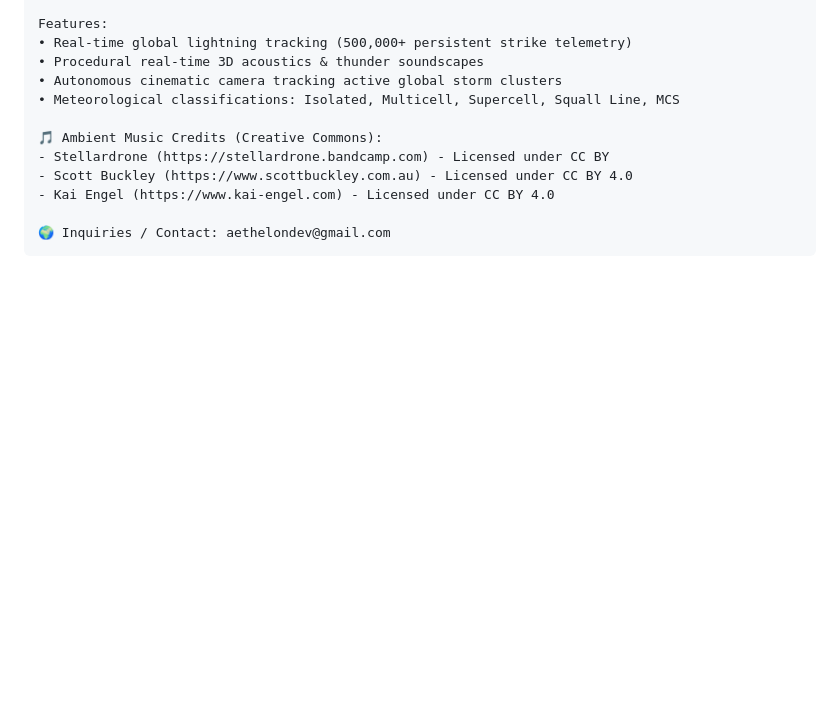
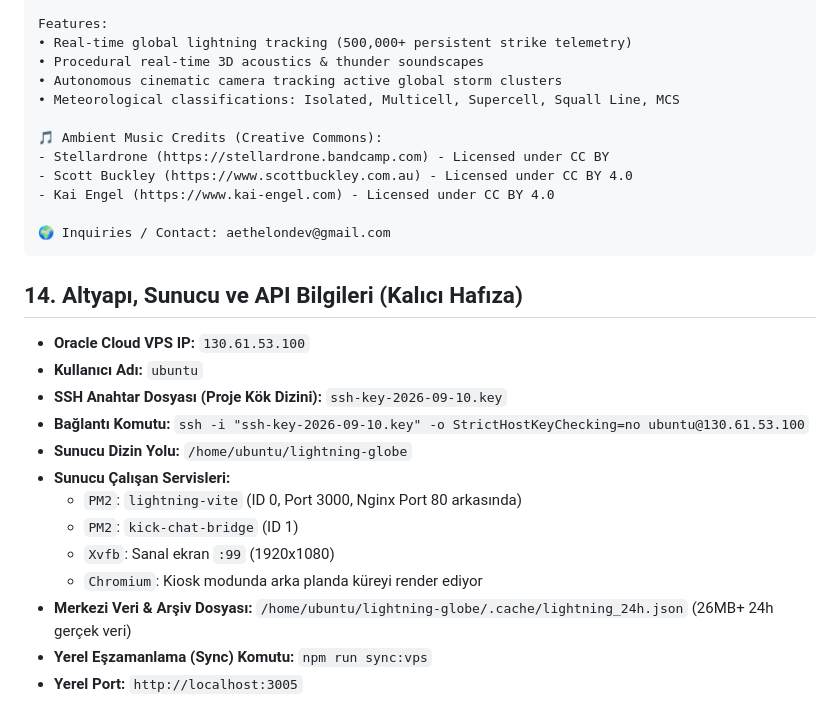
Before and after one commit to aethelondev-stack/lightning-globe, a Markdown page: AGENTS.md, the part around the change. Rendered like a GitHub page; blank space fills up the shorter version.

Commit message:
docs(infra): persist server credentials, ssh configuration and network architecture in master memory

````diff
--- a/AGENTS.md
+++ b/AGENTS.md
@@ -198,3 +198,22 @@ Features:
 
 🌍 Inquiries / Contact: aethelondev@gmail.com
 ```
+
+## 14. Altyapı, Sunucu ve API Bilgileri (Kalıcı Hafıza)
+
+- **Oracle Cloud VPS IP:** `130.61.53.100`
+- **Kullanıcı Adı:** `ubuntu`
+- **SSH Anahtar Dosyası (Proje Kök Dizini):** `ssh-key-2026-09-10.key`
+- **Bağlantı Komutu:**
+  `ssh -i "ssh-key-2026-09-10.key" -o StrictHostKeyChecking=no ubuntu@130.61.53.100`
+- **Sunucu Dizin Yolu:** `/home/ubuntu/lightning-globe`
+- **Sunucu Çalışan Servisleri:**
+  - `PM2`: `lightning-vite` (ID 0, Port 3000, Nginx Port 80 arkasında)
+  - `PM2`: `kick-chat-bridge` (ID 1)
+  - `Xvfb`: Sanal ekran `:99` (1920x1080)
+  - `Chromium`: Kiosk modunda arka planda küreyi render ediyor
+- **Merkezi Veri & Arşiv Dosyası:**
+  `/home/ubuntu/lightning-globe/.cache/lightning_24h.json` (26MB+ 24h gerçek veri)
+- **Yerel Eşzamanlama (Sync) Komutu:**
+  `npm run sync:vps`
+- **Yerel Port:** `http://localhost:3005`
````
